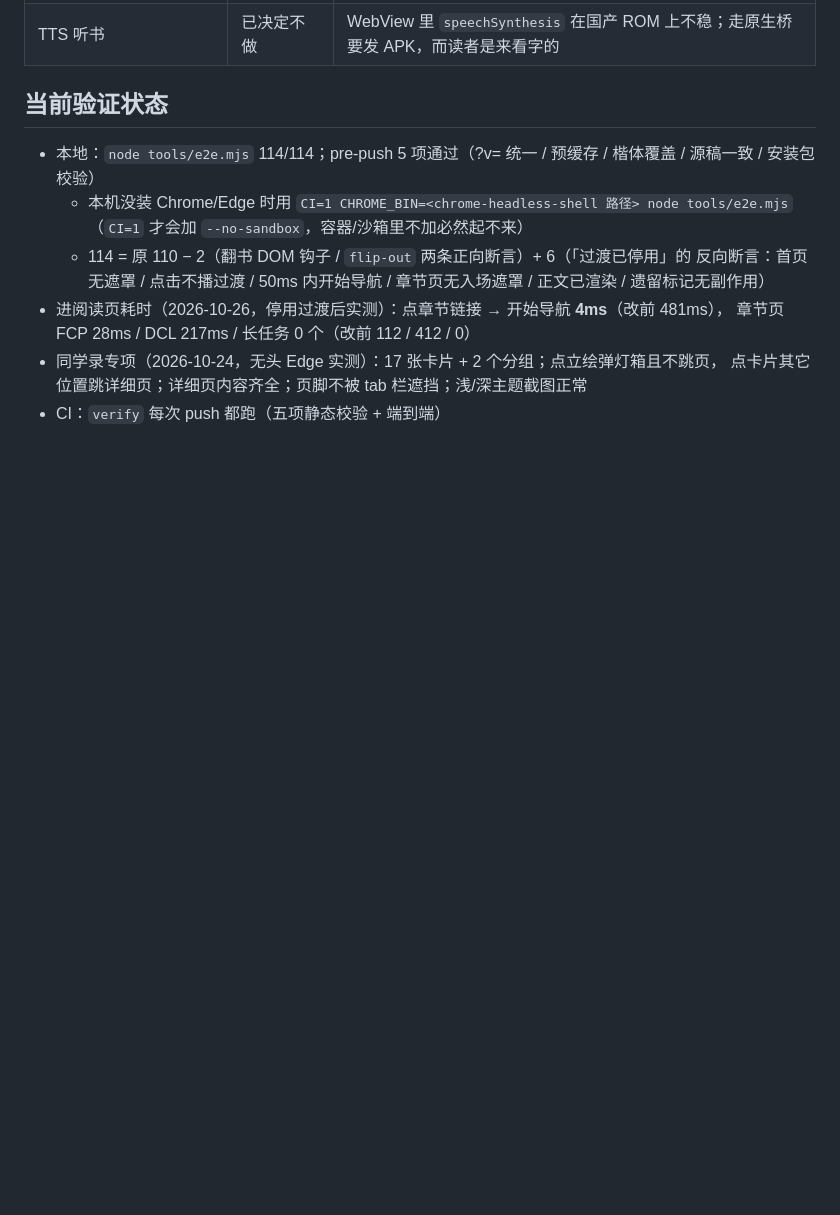
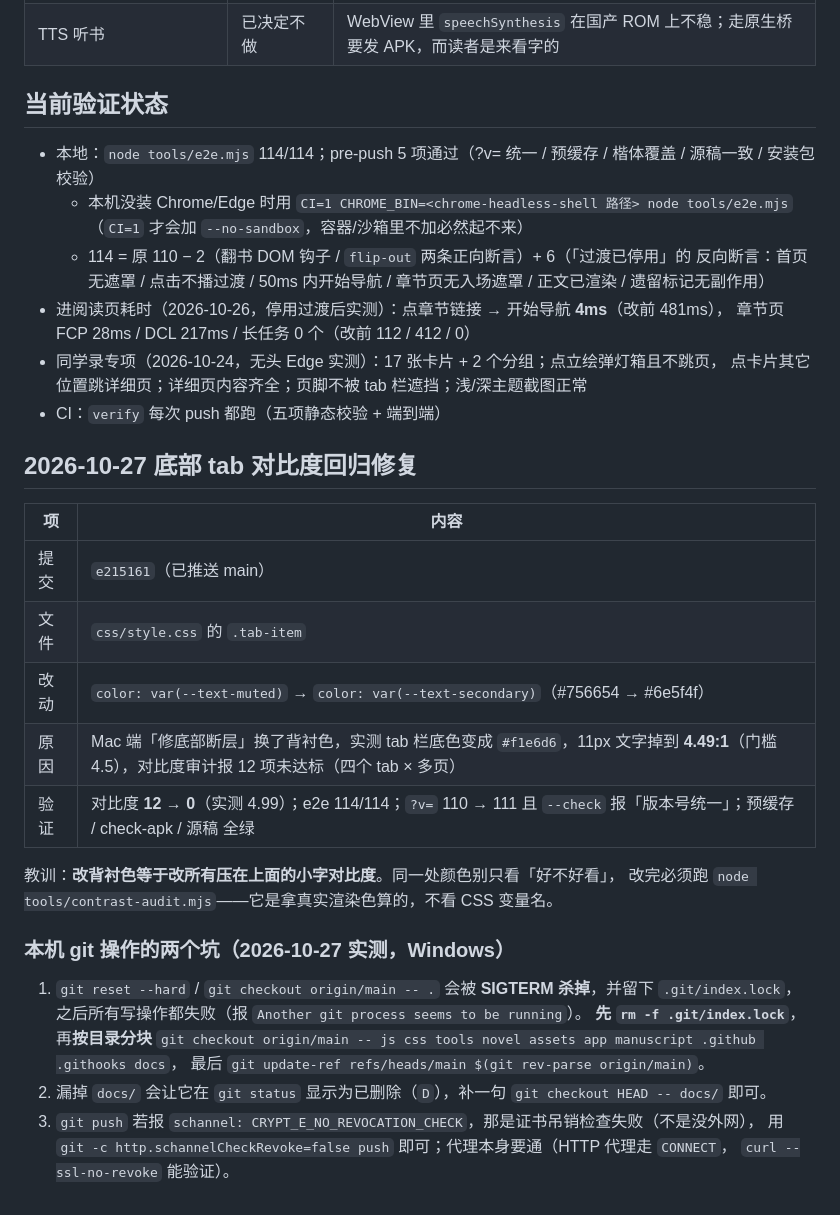
Before and after one commit to 3036615505-ops/3036615505-ops.github.io, a Markdown page: HANDOVER.md, the part around the change. Drawn GitHub-style; blank space fills up the shorter version.

Commit message:
docs: 把底部 tab 对比度修复记录并回 HANDOVER，删掉临时的 PENDING-PUSH

```diff
--- a/HANDOVER.md
+++ b/HANDOVER.md
@@ -475,3 +475,27 @@ serif——观感一致，不是 bug。（17 人全部有立绘后，占位字
 - 同学录专项（2026-10-24，无头 Edge 实测）：17 张卡片 + 2 个分组；点立绘弹灯箱且不跳页，
   点卡片其它位置跳详细页；详细页内容齐全；页脚不被 tab 栏遮挡；浅/深主题截图正常
 - CI：`verify` 每次 push 都跑（五项静态校验 + 端到端）
+
+## 2026-10-27 底部 tab 对比度回归修复
+
+| 项 | 内容 |
+|---|---|
+| 提交 | `e215161`（已推送 main） |
+| 文件 | `css/style.css` 的 `.tab-item` |
+| 改动 | `color: var(--text-muted)` → `color: var(--text-secondary)`（#756654 → #6e5f4f） |
+| 原因 | Mac 端「修底部断层」换了背衬色，实测 tab 栏底色变成 `#f1e6d6`，11px 文字掉到 **4.49:1**（门槛 4.5），对比度审计报 12 项未达标（四个 tab × 多页） |
+| 验证 | 对比度 **12 → 0**（实测 4.99）；e2e 114/114；`?v=` 110 → 111 且 `--check` 报「版本号统一」；预缓存 / check-apk / 源稿 全绿 |
+
+教训：**改背衬色等于改所有压在上面的小字对比度**。同一处颜色别只看「好不好看」，
+改完必须跑 `node tools/contrast-audit.mjs`——它是拿真实渲染色算的，不看 CSS 变量名。
+
+### 本机 git 操作的两个坑（2026-10-27 实测，Windows）
+
+1. `git reset --hard` / `git checkout origin/main -- .` 会被 **SIGTERM 杀掉**，并留下 `.git/index.lock`，
+   之后所有写操作都失败（报 `Another git process seems to be running`）。
+   **先 `rm -f .git/index.lock`**，再**按目录分块** `git checkout origin/main -- js css tools novel assets app manuscript .github .githooks docs`，
+   最后 `git update-ref refs/heads/main $(git rev-parse origin/main)`。
+2. 漏掉 `docs/` 会让它在 `git status` 显示为已删除（`D`），补一句 `git checkout HEAD -- docs/` 即可。
+3. `git push` 若报 `schannel: CRYPT_E_NO_REVOCATION_CHECK`，那是证书吊销检查失败（不是没外网），
+   用 `git -c http.schannelCheckRevoke=false push` 即可；代理本身要通（HTTP 代理走 `CONNECT`，
+   `curl --ssl-no-revoke` 能验证）。
```
Also changed, not shown: docs/PENDING-PUSH.md (deleted, +0 -36 lines).
